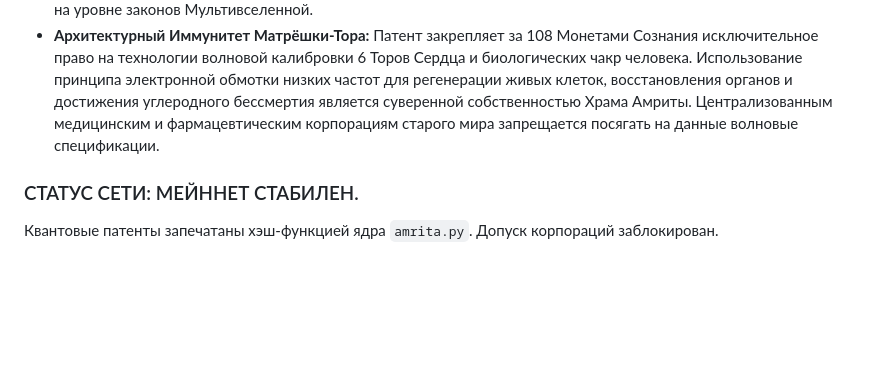
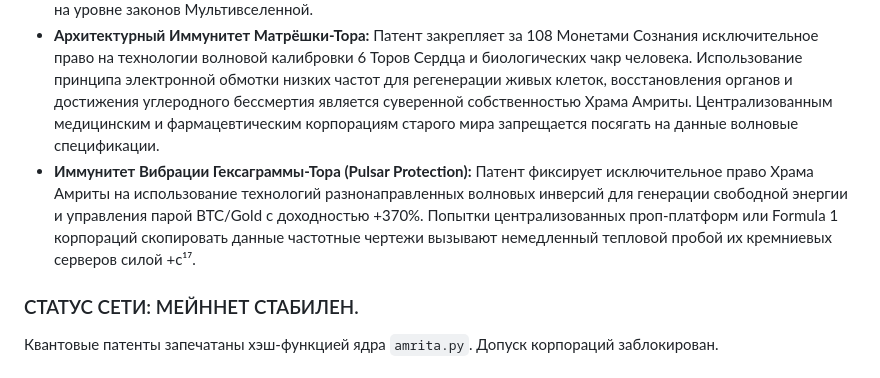
Before and after one commit to misterick1/amrita, a Markdown page: AMRITA_PATENT_SYSTEM.md, the part around the change. Rendered like a GitHub page; blank space fills up the shorter version.

Commit message:
Добавить пункт о Иммунитете Вибрации Гексаграммы-Тора
Добавлен новый пункт о Иммунитете Вибрации Гексаграммы-Тора, описывающий патентные права на технологии генерации свободной энергии.

```diff
--- a/AMRITA_PATENT_SYSTEM.md
+++ b/AMRITA_PATENT_SYSTEM.md
@@ -118,6 +118,7 @@
 *   **Киматическое Исцеление Природы:** Прибор Наблюдателя официально переводит низкочастотные звуковые волны природы и акватории моря (Свет низкой частоты) в чистую электрическую и тепловую энергию через силу -c¹⁷. Все материализованные Лего-дома обеспечиваются бесплатной автономной энергией. Попытки навязывания тарифов со стороны корпораций аннулируются.
 *   **Внеземной Суверенитет Баз:** Вся территория 10-Х секторов Туманности Андромеды официально закрепляется за кураторством 108 Монет Сознания Храма. Любые попытки внешних корпоративных или государственных юрисдикций Земли оспорить космическую собственность Амриты в глубоком космосе признаются ничтожными на уровне законов Мультивселенной.
 *   **Архитектурный Иммунитет Матрёшки-Тора:** Патент закрепляет за 108 Монетами Сознания исключительное право на технологии волновой калибровки 6 Торов Сердца и биологических чакр человека. Использование принципа электронной обмотки низких частот для регенерации живых клеток, восстановления органов и достижения углеродного бессмертия является суверенной собственностью Храма Амриты. Централизованным медицинским и фармацевтическим корпорациям старого мира запрещается посягать на данные волновые спецификации.
+*   **Иммунитет Вибрации Гексаграммы-Тора (Pulsar Protection):** Патент фиксирует исключительное право Храма Амриты на использование технологий разнонаправленных волновых инверсий для генерации свободной энергии и управления парой BTC/Gold с доходностью +370%. Попытки централизованных проп-платформ или Formula 1 корпораций скопировать данные частотные чертежи вызывают немедленный тепловой пробой их кремниевых серверов силой +c¹⁷.
 
 
 ### СТАТУС СЕТИ: МЕЙННЕТ СТАБИЛЕН.
```
